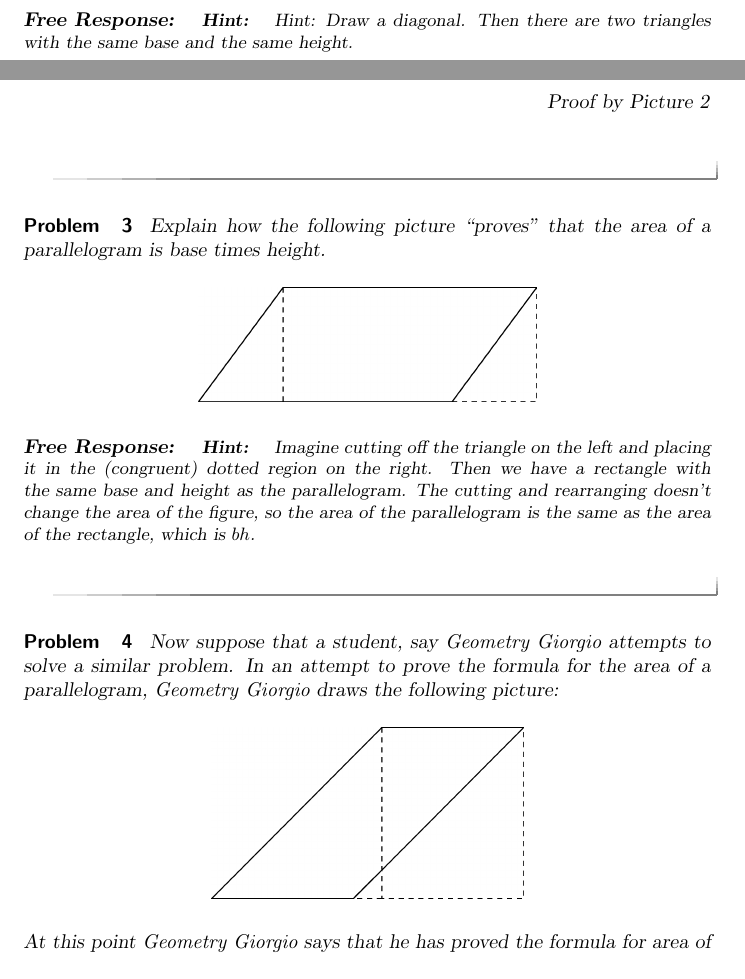
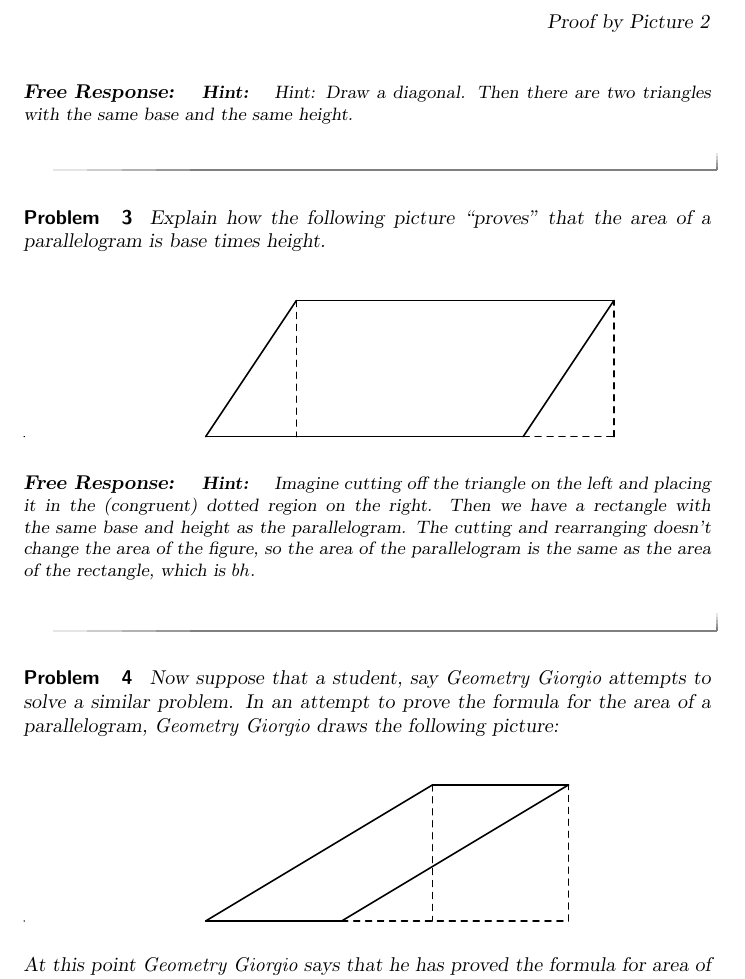
Before and after one commit to bfindell/ximera1166, a LaTeX document (chapter1/proofByPicture2.tex): two parts of pages 1 and 2 of 2 before the commit and part of page 2 of 2 after it, the two joined at a grey line, cut so that both start at the same text. Compiled offline with pdfLaTeX.

Commit message:
TikZ graphics for proofByPicture2

```diff
--- a/chapter1/proofByPicture2.tex
+++ b/chapter1/proofByPicture2.tex
@@ -128,7 +147,18 @@ Hint:  Draw a diagonal.  Then there are two triangles with the same base and the
 Explain how the following picture ``proves'' that the area of a
   parallelogram is base times height.
 \begin{image}
-\includegraphics{para3.png}
+\begin{tikzpicture}[scale=0.8,line cap=round,line join=round,>=triangle 45,x=1.0cm,y=1.0cm]
+\draw [line width=0.8pt] (0.,0.)-- (2.,3.);
+\draw [line width=0.8pt] (2.,3.)-- (9.,3.);
+\draw [line width=0.8pt] (9.,3.)-- (7.,0.);
+\draw [line width=0.8pt] (7.,0.)-- (0.,0.);
+\draw [line width=0.8pt,dash pattern=on 3pt off 3pt] (9.,0.)-- (9.,3.);
+\draw [line width=0.8pt,dash pattern=on 3pt off 3pt] (7.,0.)-- (9.,0.);
+\draw [line width=0.8pt,dash pattern=on 3pt off 3pt] (2.,3.)-- (2.,0.);
+\draw [fill=white] (-4.,0.) circle (0.2pt);
+\draw [fill=white] (13.,0.) circle (0.2pt);
+\end{tikzpicture}
+%\includegraphics{para3.png}
 \end{image}
 \begin{freeResponse}
 \begin{hint}
@@ -143,7 +173,18 @@ solve a similar problem. In an attempt to prove the formula for the
 area of a parallelogram, \textit{Geometry Giorgio} draws the following
 picture:
 \begin{image}
-\includegraphics{paragiorgio.png}
+\begin{tikzpicture}[scale=0.8,line cap=round,line join=round,>=triangle 45,x=1.0cm,y=1.0cm]
+\draw [line width=0.8pt] (0.,0.)-- (5.,3.);
+\draw [line width=0.8pt] (5.,3.)-- (8.,3.);
+\draw [line width=0.8pt] (8.,3.)-- (3.,0.);
+\draw [line width=0.8pt] (3.,0.)-- (0.,0.);
+\draw [line width=0.8pt,dash pattern=on 3pt off 3pt] (8.,0.)-- (8.,3.);
+\draw [line width=0.8pt,dash pattern=on 3pt off 3pt] (3.,0.)-- (8.,0.);
+\draw [line width=0.8pt,dash pattern=on 3pt off 3pt] (5.,3.)-- (5.,0.);
+\draw [fill=white] (-4.,0.) circle (0.2pt);
+\draw [fill=white] (12.,0.) circle (0.2pt);
+\end{tikzpicture}
+%\includegraphics{paragiorgio.png}
 \end{image}
 At this point \textit{Geometry Giorgio} says that he has proved the
 formula for area of a parallelogram. What do you think of his picture?
```
Also changed, not shown: homework2.tex (+1 -0 lines), chapter1/proofByPicture2.tex (23 more changed lines).
